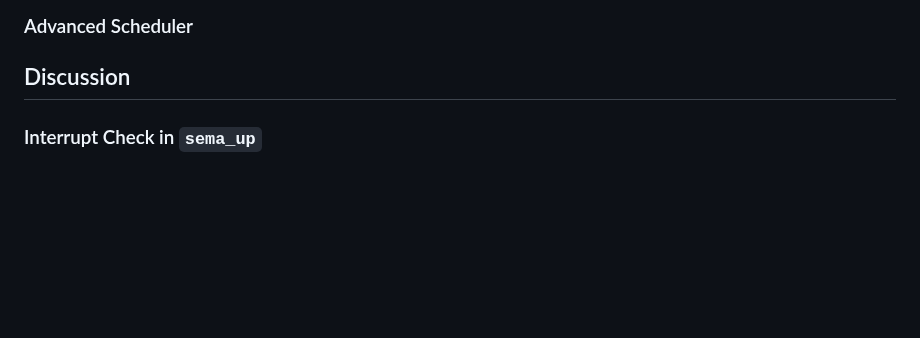
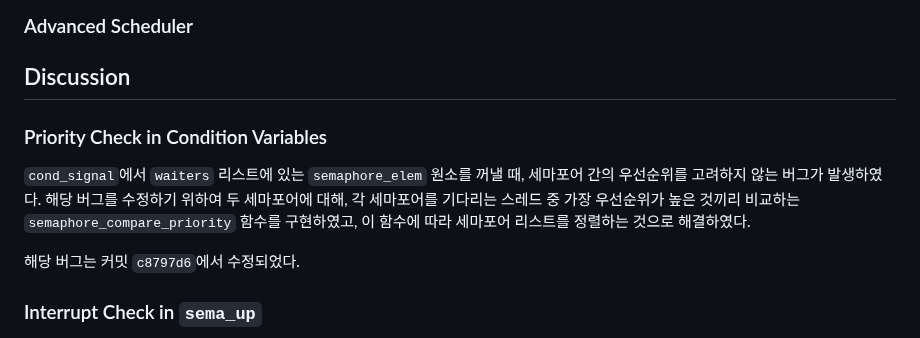
Before and after one commit to sohnryang/csed312, a Markdown page: report/project1.md, the part around the change. GitHub-like rendering; blank space fills up the shorter version.

Commit message:
docs(project1): document condvar priority check

```diff
--- a/report/project1.md
+++ b/report/project1.md
@@ -9,6 +9,12 @@
 ### Advanced Scheduler
 
 ## Discussion
+
+### Priority Check in Condition Variables
+
+`cond_signal`에서 `waiters` 리스트에 있는 `semaphore_elem` 원소를 꺼낼 때, 세마포어 간의 우선순위를 고려하지 않는 버그가 발생하였다. 해당 버그를 수정하기 위하여 두 세마포어에 대해, 각 세마포어를 기다리는 스레드 중 가장 우선순위가 높은 것끼리 비교하는 `semaphore_compare_priority` 함수를 구현하였고, 이 함수에 따라 세마포어 리스트를 정렬하는 것으로 해결하였다.
+
+해당 버그는 커밋 `c8797d6`에서 수정되었다.
 
 ### Interrupt Check in `sema_up`
 
```
